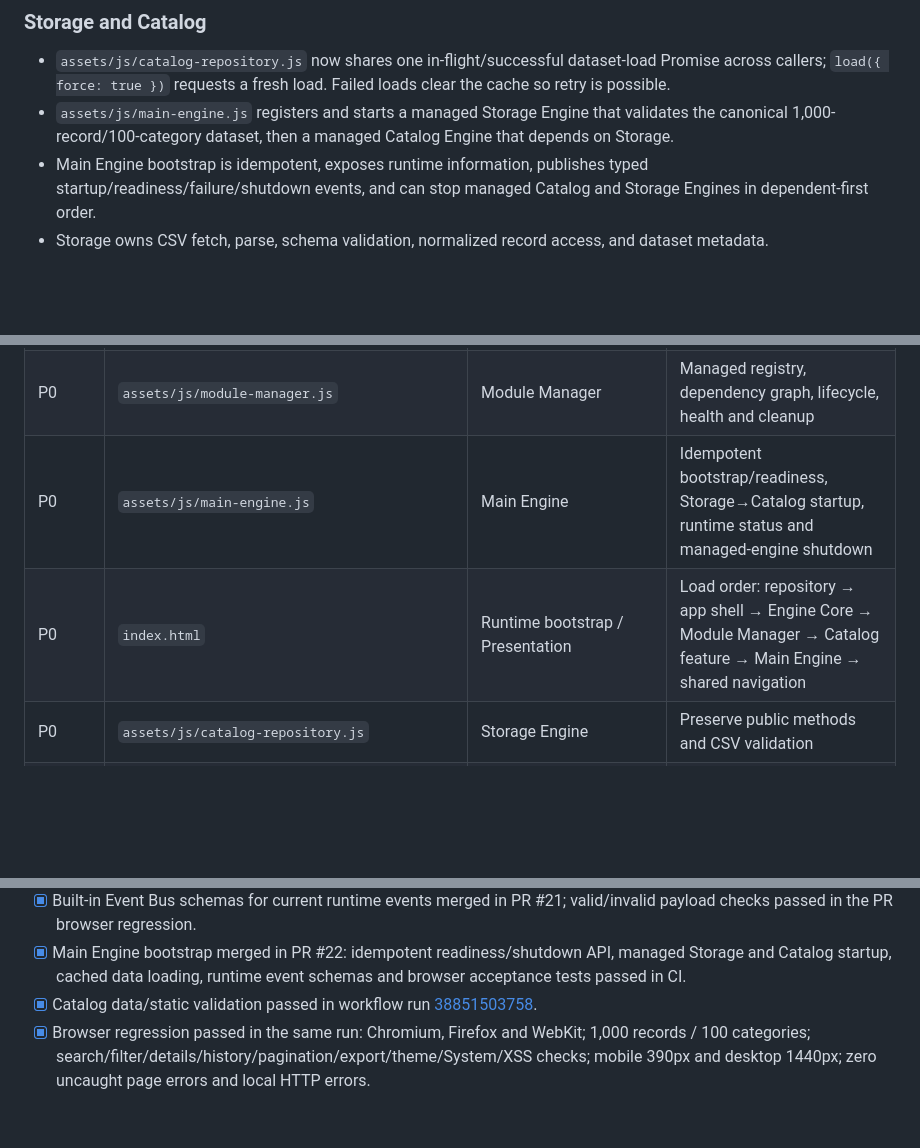
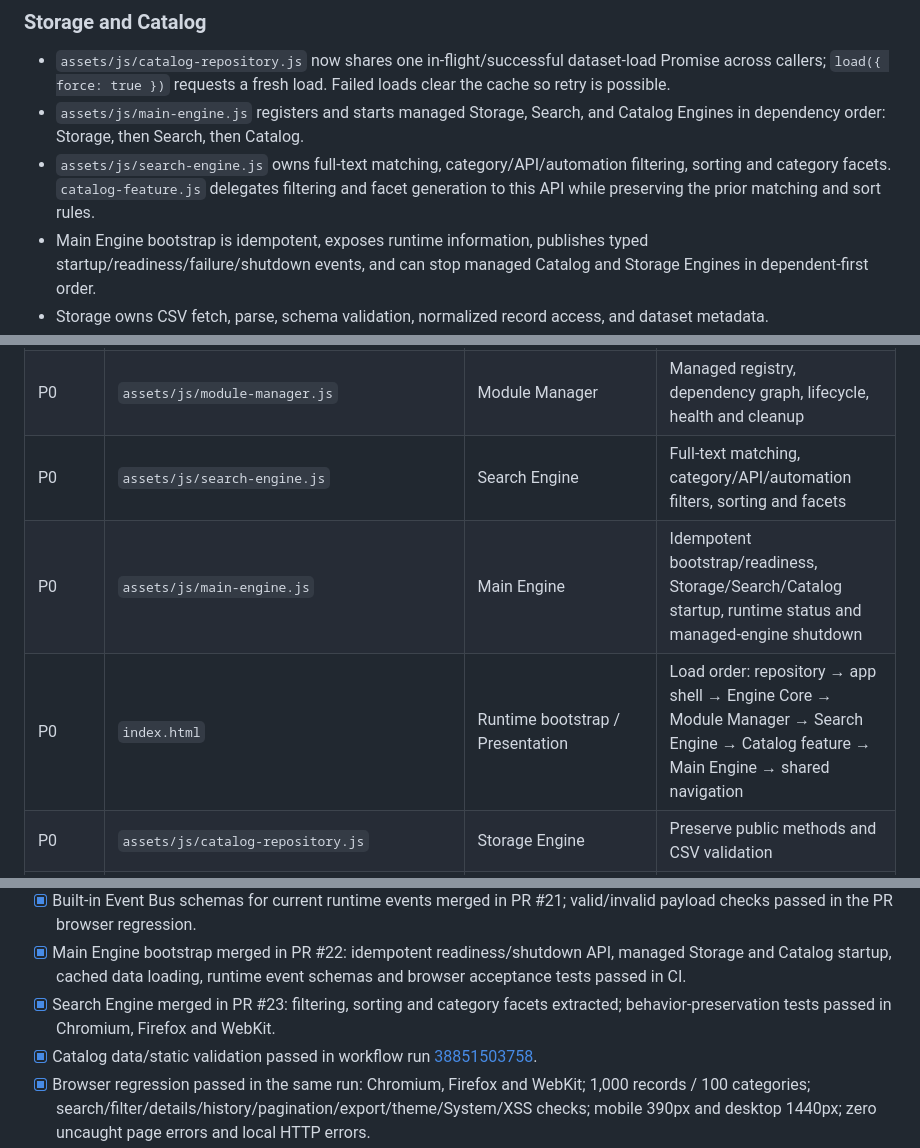
Before and after one commit to uniquenetworkbd/Telegram-Bot-Master-Catalog, a Markdown page: docs/architecture/MASTER-CONTRACT-IMPLEMENTATION-PLAN-v1.0.md, 3 parts joined by grey strips. Drawn GitHub-style; blank space fills up the shorter version.

Commit message:
docs: add Search Engine ownership to master source map

```diff
--- a/docs/architecture/MASTER-CONTRACT-IMPLEMENTATION-PLAN-v1.0.md
+++ b/docs/architecture/MASTER-CONTRACT-IMPLEMENTATION-PLAN-v1.0.md
@@ -278,7 +278,8 @@ These validators check only the documented fields needed by current publishers.
 
 ### Storage and Catalog
 - `assets/js/catalog-repository.js` now shares one in-flight/successful dataset-load Promise across callers; `load({ force: true })` requests a fresh load. Failed loads clear the cache so retry is possible.
-- `assets/js/main-engine.js` registers and starts a managed Storage Engine that validates the canonical 1,000-record/100-category dataset, then a managed Catalog Engine that depends on Storage.
+- `assets/js/main-engine.js` registers and starts managed Storage, Search, and Catalog Engines in dependency order: Storage, then Search, then Catalog.
+- `assets/js/search-engine.js` owns full-text matching, category/API/automation filtering, sorting and category facets. `catalog-feature.js` delegates filtering and facet generation to this API while preserving the prior matching and sort rules.
 - Main Engine bootstrap is idempotent, exposes runtime information, publishes typed startup/readiness/failure/shutdown events, and can stop managed Catalog and Storage Engines in dependent-first order.
 - Storage owns CSV fetch, parse, schema validation, normalized record access, and dataset metadata.
 - Catalog owns record/category domain access, details lookup, summary and export semantics.
@@ -331,8 +332,9 @@ The repository previously had a 44-tracked-file mapping. This table identifies t
 |---|---|---|---|
 | P0 | `assets/js/engine-core.js` | Main Engine, legacy registry, Event Bus | Preserve legacy registry/event API; provide combined runtime snapshots and safe refresh hook |
 | P0 | `assets/js/module-manager.js` | Module Manager | Managed registry, dependency graph, lifecycle, health and cleanup |
-| P0 | `assets/js/main-engine.js` | Main Engine | Idempotent bootstrap/readiness, Storage→Catalog startup, runtime status and managed-engine shutdown |
-| P0 | `index.html` | Runtime bootstrap / Presentation | Load order: repository → app shell → Engine Core → Module Manager → Catalog feature → Main Engine → shared navigation |
+| P0 | `assets/js/search-engine.js` | Search Engine | Full-text matching, category/API/automation filters, sorting and facets |
+| P0 | `assets/js/main-engine.js` | Main Engine | Idempotent bootstrap/readiness, Storage/Search/Catalog startup, runtime status and managed-engine shutdown |
+| P0 | `index.html` | Runtime bootstrap / Presentation | Load order: repository → app shell → Engine Core → Module Manager → Search Engine → Catalog feature → Main Engine → shared navigation |
 | P0 | `assets/js/catalog-repository.js` | Storage Engine | Preserve public methods and CSV validation |
 | P0 | `assets/js/catalog-feature.js` | Catalog/Search UI adapter, metrics presentation | Move behavior only after API/call-site inventory |
 | P0 | `data/Telegram_Bot_Master_Catalog_1000.csv` | Storage data source | No content changes in engine migration |
@@ -560,6 +562,7 @@ The migration is complete only when all conditions are evidenced:
 - [x] Module Manager static/data checks and browser regression passed on code/test commit `ac38067666f2d3f0656207ac5ad76ffc8a0288ac`: Catalog validation run [38852328985](https://github.com/uniquenetworkbd/Telegram-Bot-Master-Catalog/actions/runs/38852328985), platform audit run [38852328926](https://github.com/uniquenetworkbd/Telegram-Bot-Master-Catalog/actions/runs/38852328926).
 - [x] Built-in Event Bus schemas for current runtime events merged in PR #21; valid/invalid payload checks passed in the PR browser regression.
 - [x] Main Engine bootstrap merged in PR #22: idempotent readiness/shutdown API, managed Storage and Catalog startup, cached data loading, runtime event schemas and browser acceptance tests passed in CI.
+- [x] Search Engine merged in PR #23: filtering, sorting and category facets extracted; behavior-preservation tests passed in Chromium, Firefox and WebKit.
 - [x] Catalog data/static validation passed in workflow run [38851503758](https://github.com/uniquenetworkbd/Telegram-Bot-Master-Catalog/actions/runs/38851503758).
 - [x] Browser regression passed in the same run: Chromium, Firefox and WebKit; 1,000 records / 100 categories; search/filter/details/history/pagination/export/theme/System/XSS checks; mobile 390px and desktop 1440px; zero uncaught page errors and local HTTP errors.
 - [x] Platform audit passed in workflow run [38851503827](https://github.com/uniquenetworkbd/Telegram-Bot-Master-Catalog/actions/runs/38851503827) after correcting stale checks for absent, unapproved pages.
```
